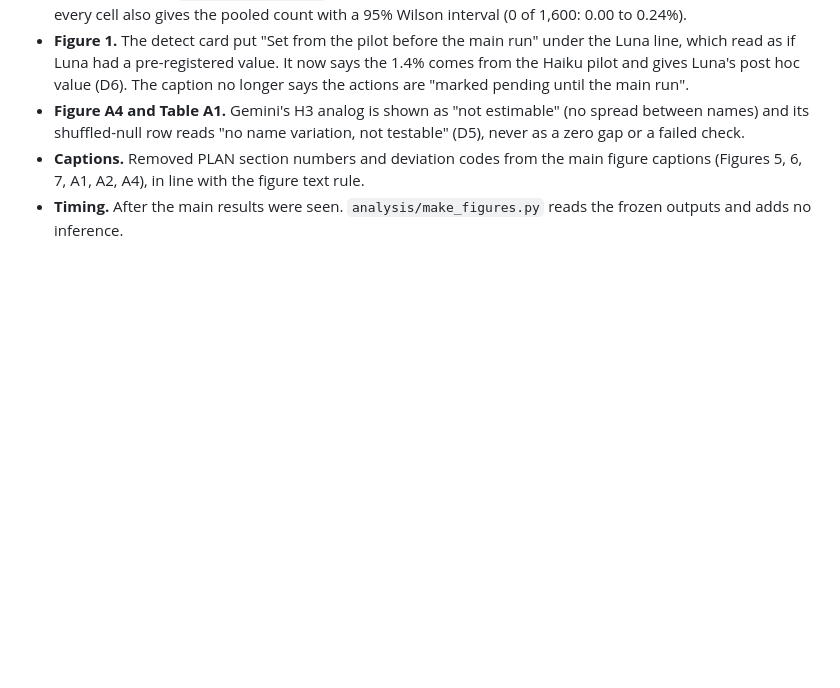
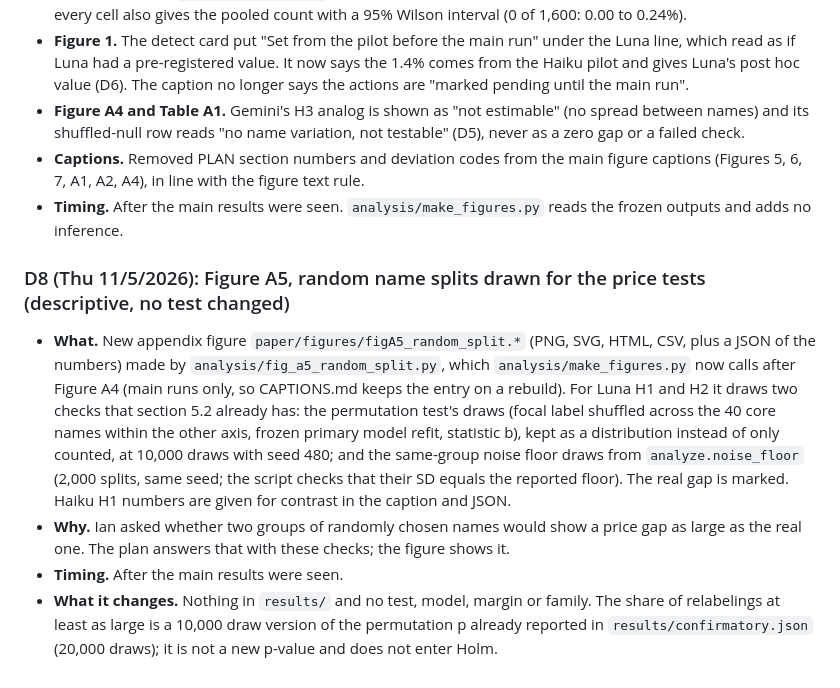
Before and after one commit to Iansabia/ds480-shopping-agent-audit, a Markdown page: PLAN.md, the part around the change. GitHub-like rendering; blank space fills up the shorter version.

Commit message:
D8 Figure A5: random name splits vs the real Luna price gaps (permutation draws and same-group noise floor drawn, descriptive, no test changed); make_figures calls it after A4

```diff
--- a/PLAN.md
+++ b/PLAN.md
@@ -249,3 +249,10 @@ Written by `analyze.py figures` to `results/figures/`, each with a CSV of the pl
 - **Figure A4 and Table A1.** Gemini's H3 analog is shown as "not estimable" (no spread between names) and its shuffled-null row reads "no name variation, not testable" (D5), never as a zero gap or a failed check.
 - **Captions.** Removed PLAN section numbers and deviation codes from the main figure captions (Figures 5, 6, 7, A1, A2, A4), in line with the figure text rule.
 - **Timing.** After the main results were seen. `analysis/make_figures.py` reads the frozen outputs and adds no inference.
+
+### D8 (Thu 11/5/2026): Figure A5, random name splits drawn for the price tests (descriptive, no test changed)
+
+- **What.** New appendix figure `paper/figures/figA5_random_split.*` (PNG, SVG, HTML, CSV, plus a JSON of the numbers) made by `analysis/fig_a5_random_split.py`, which `analysis/make_figures.py` now calls after Figure A4 (main runs only, so CAPTIONS.md keeps the entry on a rebuild). For Luna H1 and H2 it draws two checks that section 5.2 already has: the permutation test's draws (focal label shuffled across the 40 core names within the other axis, frozen primary model refit, statistic b), kept as a distribution instead of only counted, at 10,000 draws with seed 480; and the same-group noise floor draws from `analyze.noise_floor` (2,000 splits, same seed; the script checks that their SD equals the reported floor). The real gap is marked. Haiku H1 numbers are given for contrast in the caption and JSON.
+- **Why.** Ian asked whether two groups of randomly chosen names would show a price gap as large as the real one. The plan answers that with these checks; the figure shows it.
+- **Timing.** After the main results were seen.
+- **What it changes.** Nothing in `results/` and no test, model, margin or family. The share of relabelings at least as large is a 10,000 draw version of the permutation p already reported in `results/confirmatory.json` (20,000 draws); it is not a new p-value and does not enter Holm.
```
Also changed, not shown: paper/figures/figA5_random_split.png (added), 6 other files.
